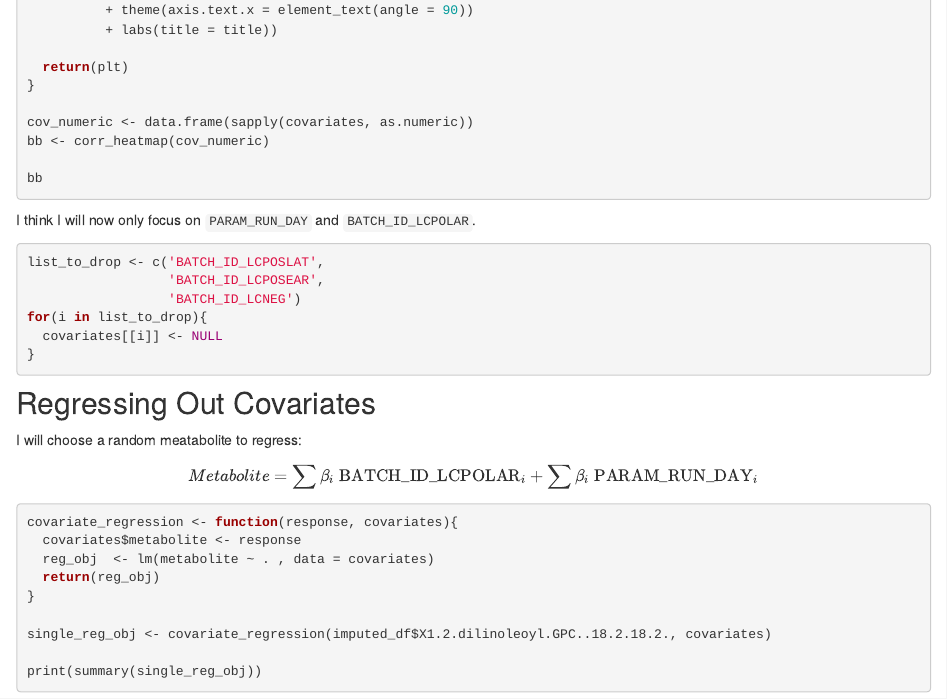
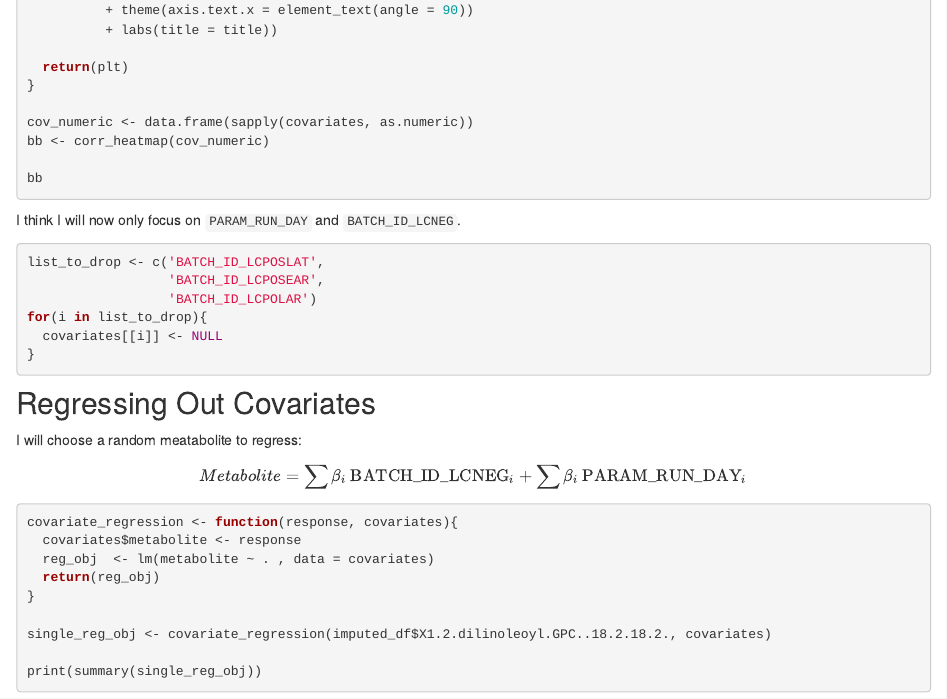
Before and after one commit to meliao/metabolomics_analysis, an R Markdown document (analysis/sample_covariate_analysis.Rmd): the page in a window 1100 px wide, from 970 px down. Rendered offline with R 4.5, knitr and Pandoc, with nearby package versions; the code chunks are not run, so their results and figures are left out.

Commit message:
Fixed mistake

````diff
--- a/analysis/sample_covariate_analysis.Rmd
+++ b/analysis/sample_covariate_analysis.Rmd
@@ -74,12 +74,12 @@ bb <- corr_heatmap(cov_numeric)
 bb
 ```
 
-I think I will now only focus on `PARAM_RUN_DAY` and `BATCH_ID_LCPOLAR`.
+I think I will now only focus on `PARAM_RUN_DAY` and `BATCH_ID_LCNEG`.
 
 ```{r drop other batch IDs}
 list_to_drop <- c('BATCH_ID_LCPOSLAT',
                   'BATCH_ID_LCPOSEAR',
-                  'BATCH_ID_LCNEG')
+                  'BATCH_ID_LCPOLAR')
 for(i in list_to_drop){
   covariates[[i]] <- NULL
 }
@@ -89,7 +89,7 @@ for(i in list_to_drop){
 
 I will choose a random meatabolite to regress:
 
-$$ Metabolite = \sum \beta_i \ \text{BATCH_ID_LCPOLAR}_i + \sum \beta_i \ \text{PARAM_RUN_DAY}_i $$
+$$ Metabolite = \sum \beta_i \ \text{BATCH_ID_LCNEG}_i + \sum \beta_i \ \text{PARAM_RUN_DAY}_i $$
 
 ```{r run_one_regression}
 
````
Also changed, not shown: 1 other file.
